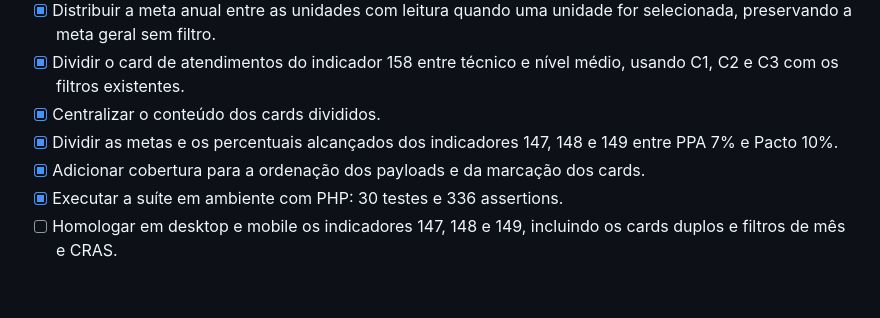
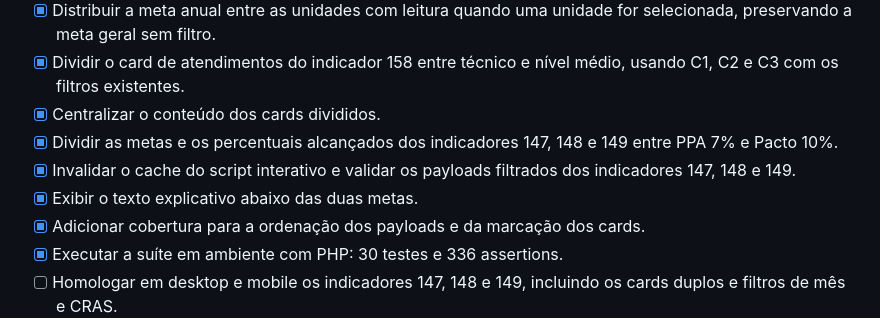
Before and after one commit to marcorock/observatoriosasc, a Markdown page: docs/task.todo.md, the part around the change. GitHub-like rendering; blank space fills up the shorter version.

```diff
--- a/docs/task.todo.md
+++ b/docs/task.todo.md
@@ -16,6 +16,9 @@ Atualizado em 2026-08-06. O contexto completo de retomada está em
 - [x] Centralizar o conteúdo dos cards divididos.
 - [x] Dividir as metas e os percentuais alcançados dos indicadores 147, 148 e
   149 entre PPA 7% e Pacto 10%.
+- [x] Invalidar o cache do script interativo e validar os payloads filtrados dos
+  indicadores 147, 148 e 149.
+- [x] Exibir o texto explicativo abaixo das duas metas.
 - [x] Adicionar cobertura para a ordenação dos payloads e da marcação dos cards.
 - [x] Executar a suíte em ambiente com PHP: 30 testes e 336 assertions.
 - [ ] Homologar em desktop e mobile os indicadores 147, 148 e 149, incluindo os
```
Also changed, not shown: docs/changelog.md (+3 -0 lines), docs/continuity.md (+7 -1 lines).
